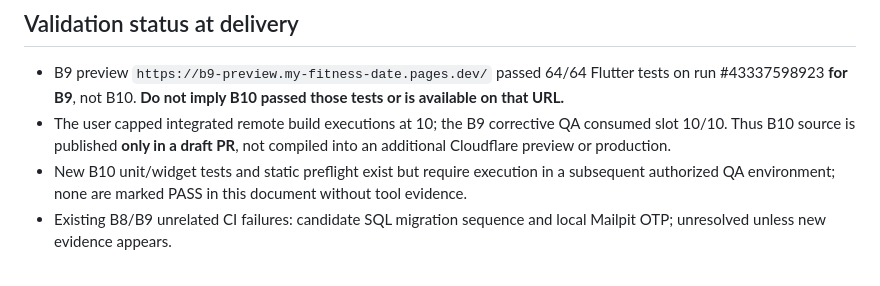
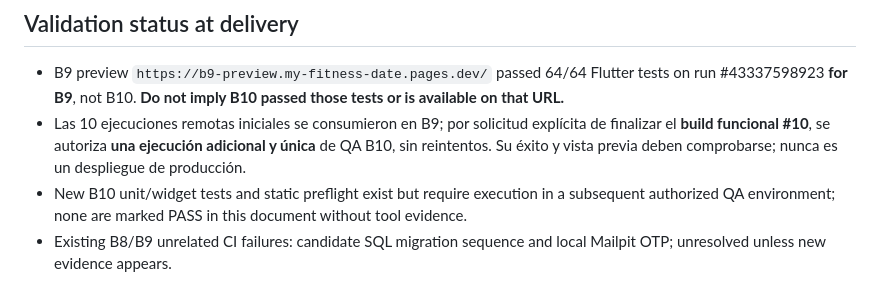
Before and after one commit to witchet43/app_my_fitness_date, a Markdown page: docs/product/B10_FINAL_FEATURE_CANDIDATE.md, the part around the change. GitHub-like rendering.

Commit message:
docs(b10): record explicit final feature build QA without granting release [skip ci]

```diff
--- a/docs/product/B10_FINAL_FEATURE_CANDIDATE.md
+++ b/docs/product/B10_FINAL_FEATURE_CANDIDATE.md
@@ -30,7 +30,7 @@ This is **not** persistence or production compatibility. Treat it as the interac
 
 ## Validation status at delivery
 - B9 preview `https://b9-preview.my-fitness-date.pages.dev/` passed 64/64 Flutter tests on run #43337598923 **for B9**, not B10. **Do not imply B10 passed those tests or is available on that URL.**
-- The user capped integrated remote build executions at 10; the B9 corrective QA consumed slot 10/10. Thus B10 source is published **only in a draft PR**, not compiled into an additional Cloudflare preview or production.
+- Las 10 ejecuciones remotas iniciales se consumieron en B9; por solicitud explícita de finalizar el **build funcional #10**, se autoriza **una ejecución adicional y única** de QA B10, sin reintentos. Su éxito y vista previa deben comprobarse; nunca es un despliegue de producción.
 - New B10 unit/widget tests and static preflight exist but require execution in a subsequent authorized QA environment; none are marked PASS in this document without tool evidence.
 - Existing B8/B9 unrelated CI failures: candidate SQL migration sequence and local Mailpit OTP; unresolved unless new evidence appears.
 
```
